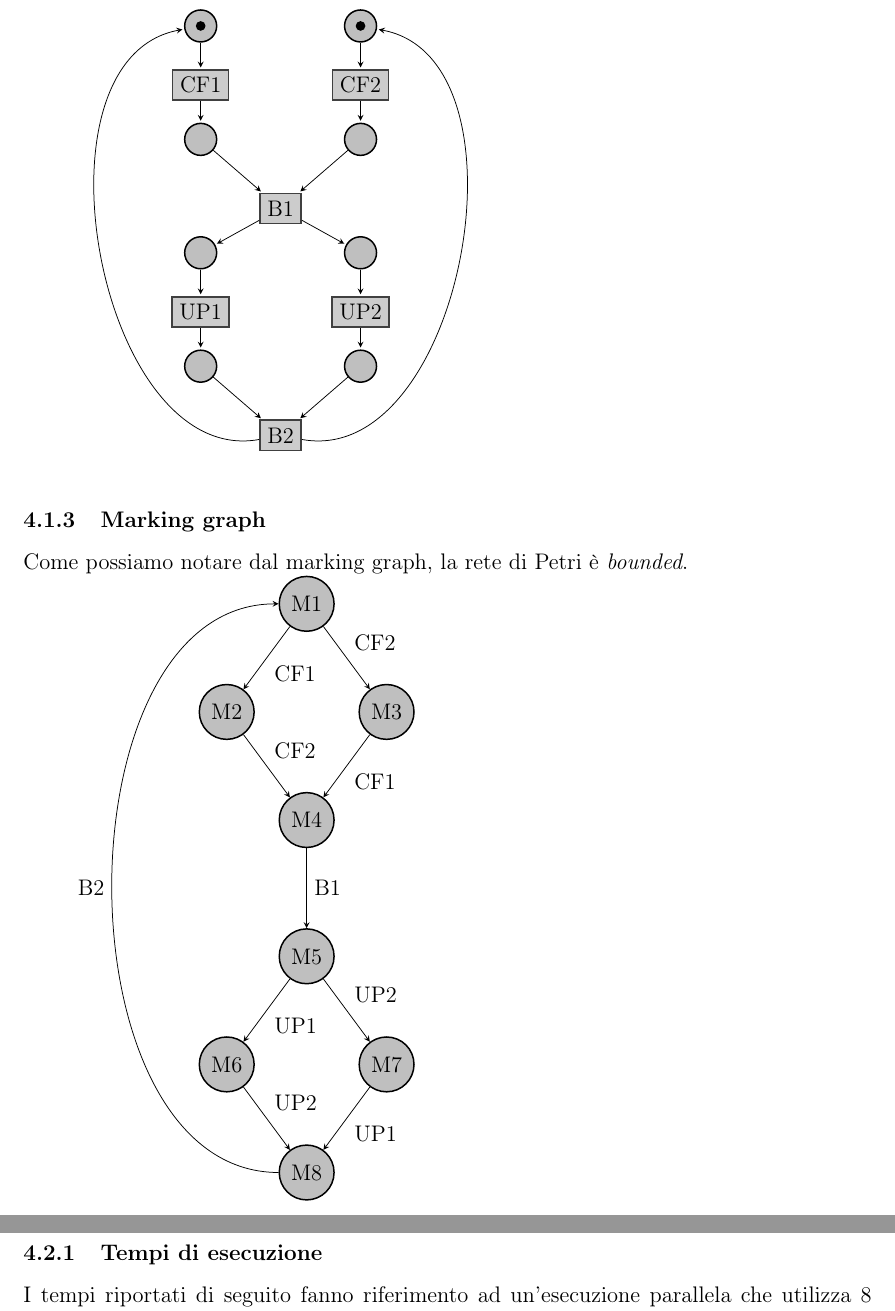
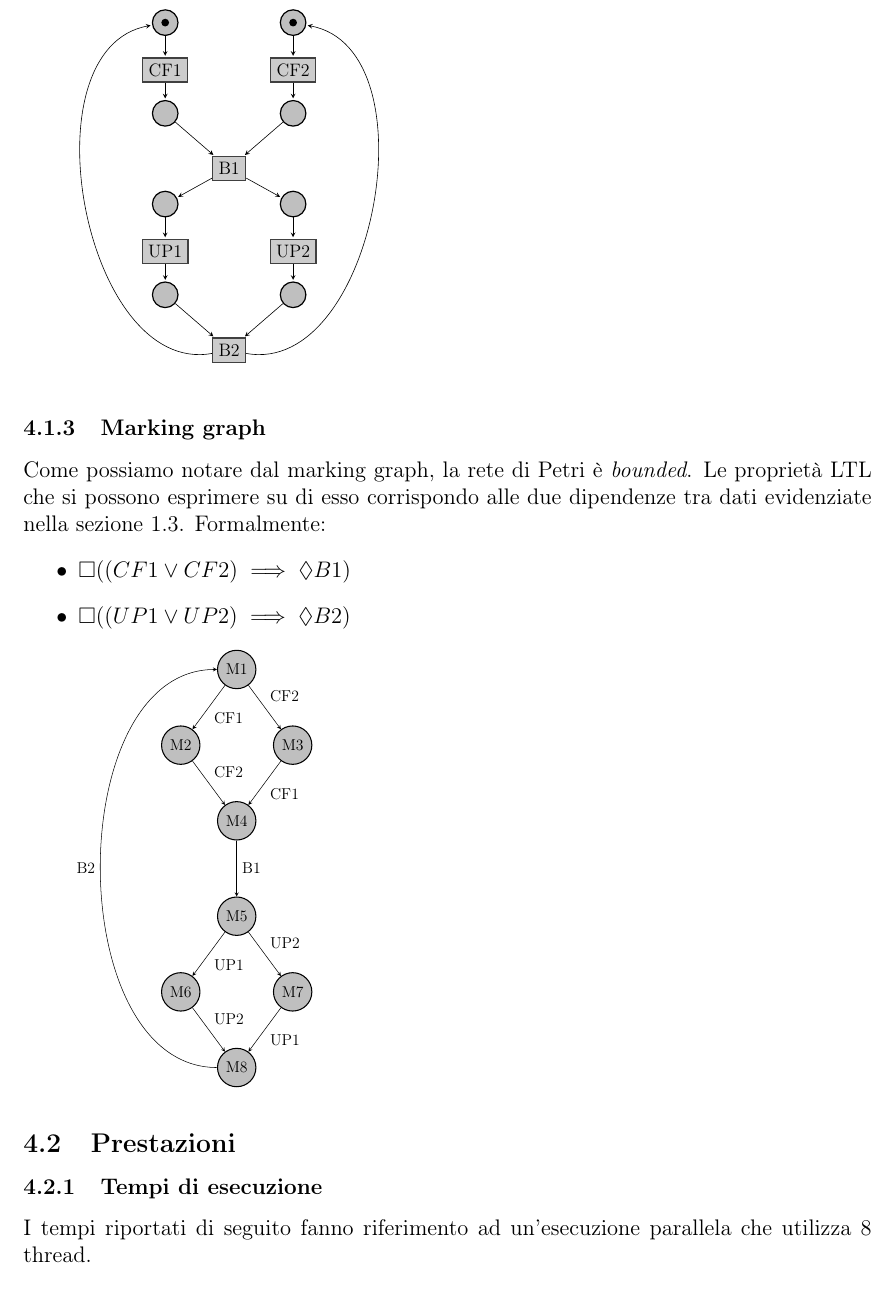
Before and after one commit to Ledmington/NBodies, a LaTeX document (doc/relazione.tex): two parts of pages 5 and 6 of 6 before the commit and part of page 5 of 6 after it, the two joined at a grey line, cut so that both start at the same text. Compiled offline with pdfLaTeX.

Commit message:
Updated relazione

```diff
--- a/doc/relazione.tex
+++ b/doc/relazione.tex
@@ -6,6 +6,8 @@
 \usepackage[margin=1in]{geometry}
 \usepackage{graphicx}
 \usepackage{wrapfig}
+\usepackage{amsmath}
+\usepackage{amssymb}
 
 \usepackage[
 	linesnumbered,
@@ -204,6 +207,7 @@
 	\end{tikzpicture}
 
 	\subsubsection{Rete di Petri}
+	\scalebox{.8}{%
 		\begin{tikzpicture}[>=stealth, bend angle=90, auto]
 
 			\tikzstyle{transition}=[rectangle,thick,draw=black!75,fill=black!20,minimum size=4mm]
@@ -228,10 +232,16 @@
 			\node [transition] (UP2) [node distance=0.5cm, below =of q3] {UP2} edge [pre] (q3) edge [post] (q4);
 			\node [transition] (B2) [below =of mid-p4] {B2} edge [pre] (p4) edge [pre] (q4) edge [post, bend left] (p1) edge [post, bend right] (q1);
 		\end{tikzpicture}
+	}
 
 	\subsubsection{Marking graph}
-	Come possiamo notare dal marking graph, la rete di Petri è \textit{bounded}.
+	Come possiamo notare dal marking graph, la rete di Petri è \textit{bounded}. Le proprietà LTL che si possono esprimere su di esso corrispondo alle due dipendenze tra dati evidenziate nella sezione \ref{sec:dipendenze}. Formalmente:
+	\begin{itemize}
+		\item $\square ((CF1 \vee CF2) \implies \lozenge B1)$
+		\item $\square ((UP1 \vee UP2) \implies \lozenge B2)$
+	\end{itemize}
 
+	\scalebox{.7}{
 		\begin{tikzpicture}[node distance=1.5cm, >=stealth, bend angle=90, auto]
 			% nodes
 			\node [place] (M1) {M1};
```
Also changed, not shown: doc/relazione.tex (2 more changed lines). Lines whose indentation alone changed are shown as unchanged.
